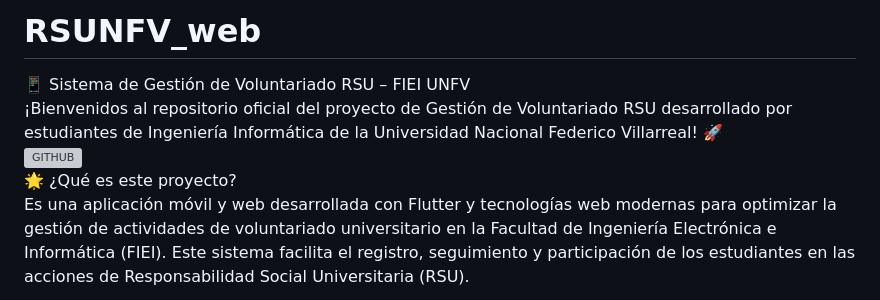
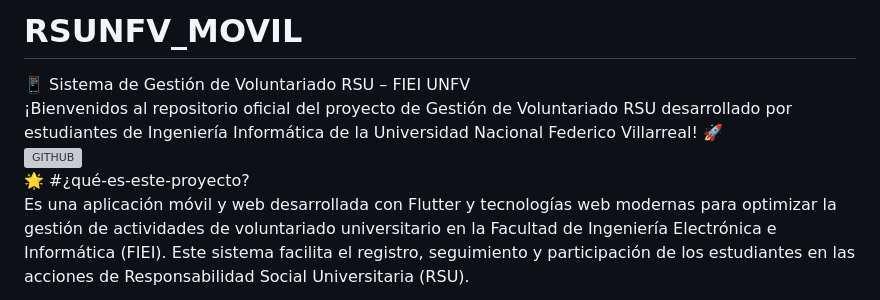
Before and after one commit to CrewInformatic/RSUNFV, a Markdown page: Readme.md, the part around the change. Rendered like a GitHub page; grey boxes are pictures that could not be loaded.

```diff
--- a/Readme.md
+++ b/Readme.md
@@ -1,8 +1,8 @@
-# RSUNFV_web
+# RSUNFV_MOVIL
 📱 Sistema de Gestión de Voluntariado RSU – FIEI UNFV<br>
 ¡Bienvenidos al repositorio oficial del proyecto de Gestión de Voluntariado RSU desarrollado por estudiantes de Ingeniería Informática de la Universidad Nacional Federico Villarreal! 🚀<br>
 ![GITHUB](https://img.shields.io/github/stars/CrewInformatic/RSUNFV)<br>
-🌟 ¿Qué es este proyecto?<br>
+🌟 #¿qué-es-este-proyecto?<br>
 Es una aplicación móvil y web desarrollada con Flutter y tecnologías web modernas para optimizar la gestión de actividades de voluntariado universitario en la Facultad de Ingeniería Electrónica e Informática (FIEI). Este sistema facilita el registro, seguimiento y participación de los estudiantes en las acciones de Responsabilidad Social Universitaria (RSU).
 
 🎯 Objetivos clave<br>
```
